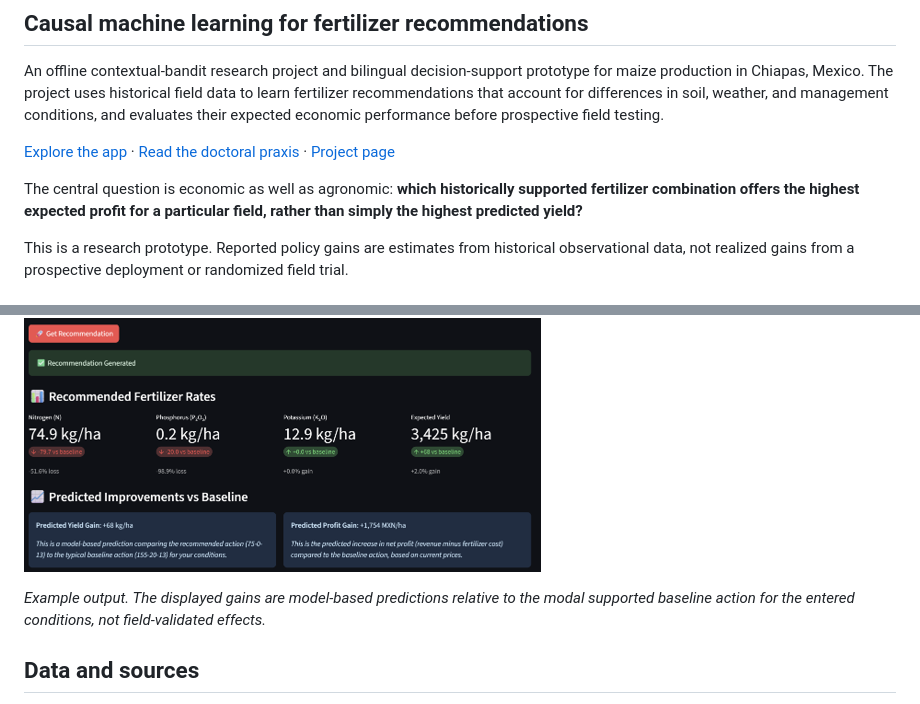
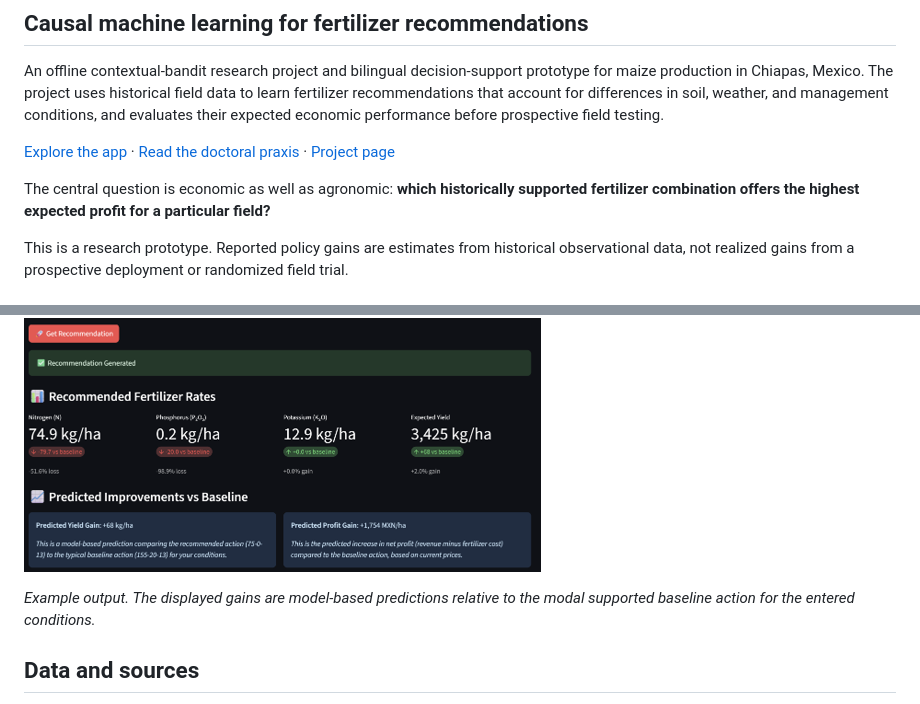
Before and after one commit to danrdoran/Fertilizer-Advisor, a Markdown page: README.md, 2 parts joined by grey strips. Rendered like a GitHub page.

```diff
--- a/README.md
+++ b/README.md
@@ -6,7 +6,7 @@ An offline contextual-bandit research project and bilingual decision-support pro
 
 [Explore the app](https://fertilizer-advisor-ndwdrwk9r6jvjyf2cwxqv6.streamlit.app/) · [Read the doctoral praxis](docs/paper.pdf) · [Project page](https://danrdoran.github.io/Fertilizer-Advisor/)
 
-The central question is economic as well as agronomic: **which historically supported fertilizer combination offers the highest expected profit for a particular field, rather than simply the highest predicted yield?**
+The central question is economic as well as agronomic: **which historically supported fertilizer combination offers the highest expected profit for a particular field?**
 
 This is a research prototype. Reported policy gains are estimates from historical observational data, not realized gains from a prospective deployment or randomized field trial.
 
@@ -14,7 +14,7 @@ This is a research prototype. Reported policy gains are estimates from historica
 
 [![Fertilizer Advisor prototype showing recommended N, P₂O₅, and K₂O rates, expected yield, and predicted changes relative to the baseline.](docs/images/fertilizer-advisor-recommendation.png)](https://fertilizer-advisor-ndwdrwk9r6jvjyf2cwxqv6.streamlit.app/)
 
-_Example output. The displayed gains are model-based predictions relative to the modal supported baseline action for the entered conditions, not field-validated effects._
+_Example output. The displayed gains are model-based predictions relative to the modal supported baseline action for the entered conditions._
 
 ## Data and sources
 
```
